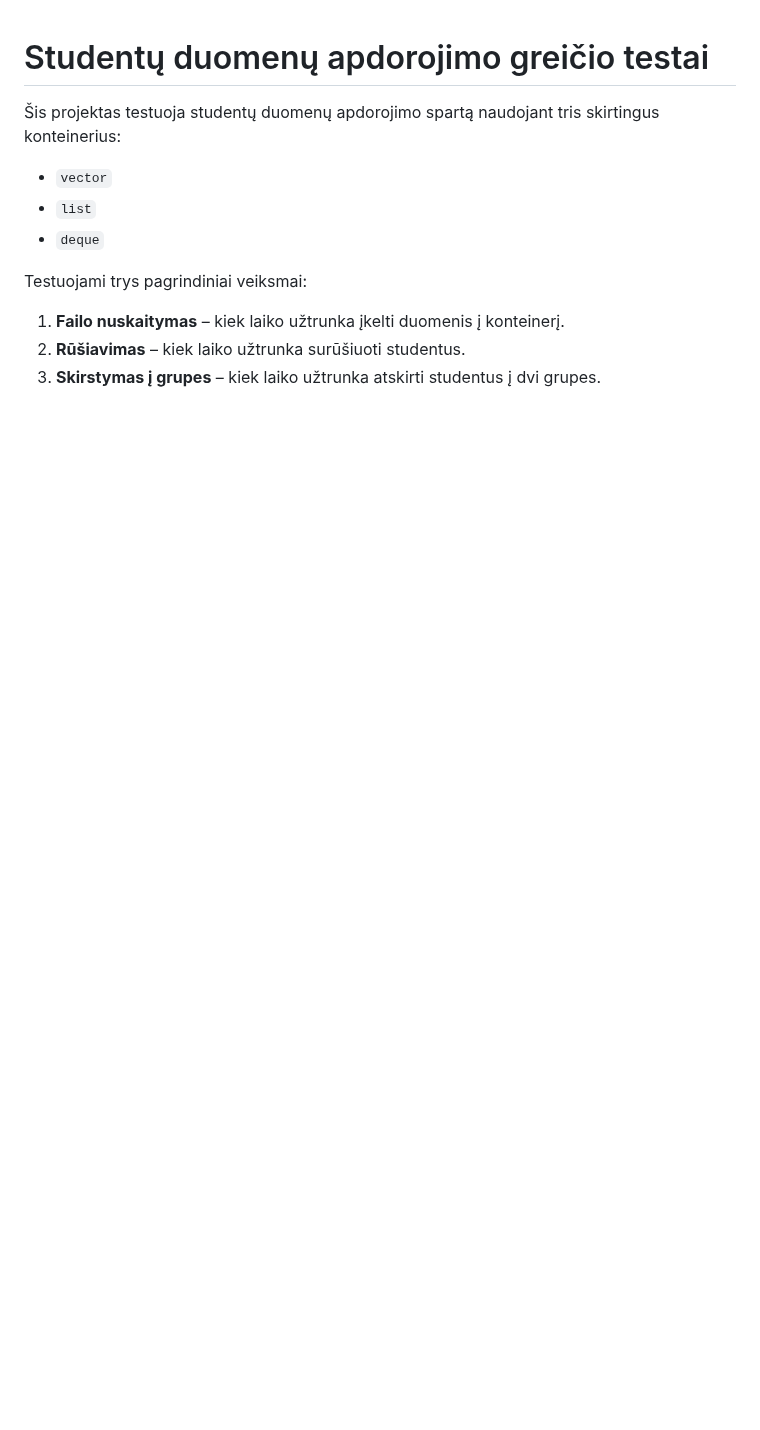
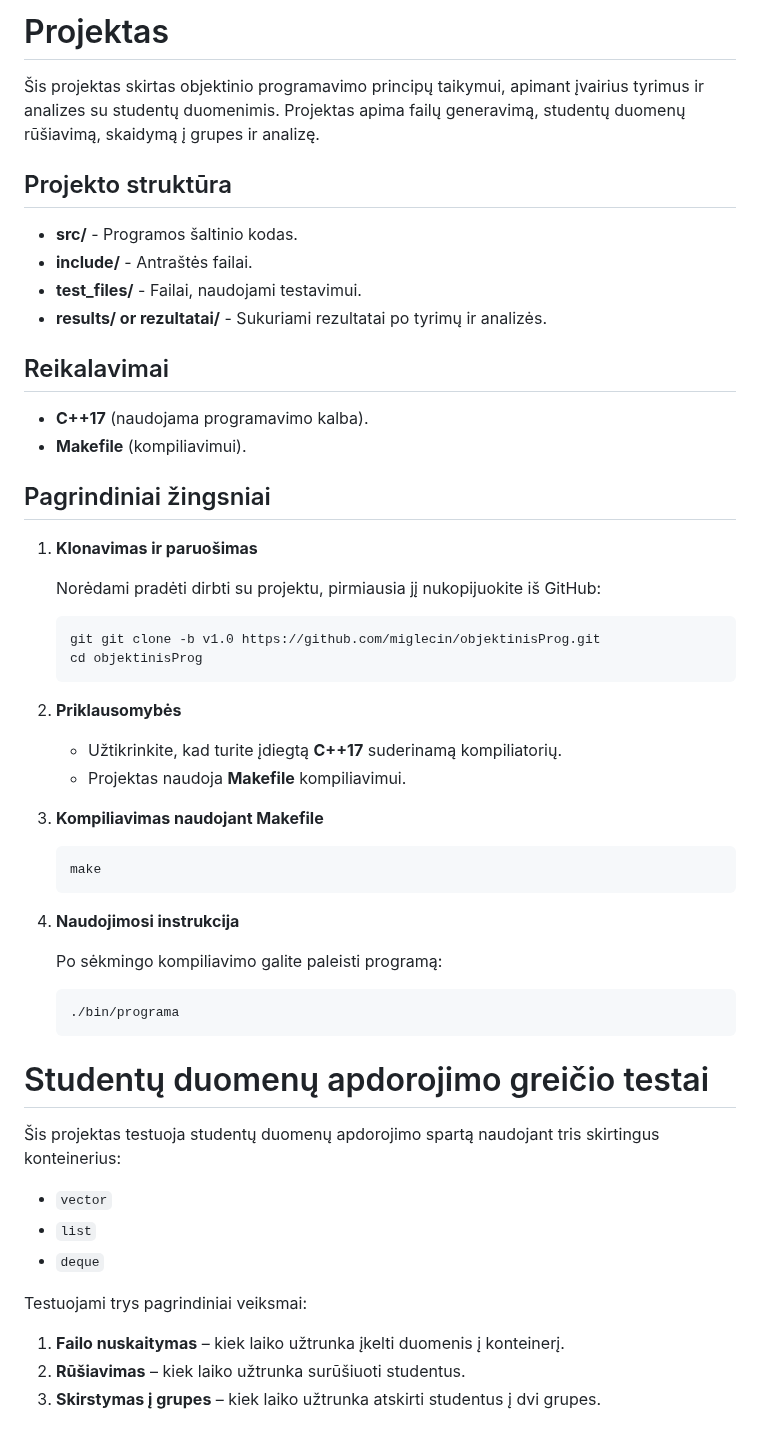
Before and after one commit to miglecin/objektinisProg2, a Markdown page: README.md, the part around the change. Drawn GitHub-style; blank space fills up the shorter version.

````diff
--- a/README.md
+++ b/README.md
@@ -1,3 +1,53 @@
+# Projektas
+
+Šis projektas skirtas objektinio programavimo principų taikymui, apimant įvairius tyrimus ir analizes su studentų duomenimis. Projektas apima failų generavimą, studentų duomenų rūšiavimą, skaidymą į grupes ir analizę.
+
+## Projekto struktūra
+
+- **src/** - Programos šaltinio kodas.
+- **include/** - Antraštės failai.
+- **test_files/** - Failai, naudojami testavimui.
+- **results/ or rezultatai/** - Sukuriami rezultatai po tyrimų ir analizės.
+
+## Reikalavimai
+
+- **C++17** (naudojama programavimo kalba).
+- **Makefile** (kompiliavimui).
+
+## Pagrindiniai žingsniai
+
+1. **Klonavimas ir paruošimas**
+
+    Norėdami pradėti dirbti su projektu, pirmiausia jį nukopijuokite iš GitHub:
+
+    ```bash
+    git git clone -b v1.0 https://github.com/miglecin/objektinisProg.git
+    cd objektinisProg
+    ```
+
+2. **Priklausomybės**
+
+    - Užtikrinkite, kad turite įdiegtą **C++17** suderinamą kompiliatorių.
+    - Projektas naudoja **Makefile** kompiliavimui.
+
+3. **Kompiliavimas naudojant Makefile**
+
+    ```bash
+    make
+    ```
+
+4. **Naudojimosi instrukcija**
+
+    Po sėkmingo kompiliavimo galite paleisti programą:
+
+    ```bash
+    ./bin/programa
+    ```
+
+
+
+
+
 # Studentų duomenų apdorojimo greičio testai
 
 Šis projektas testuoja studentų duomenų apdorojimo spartą naudojant tris skirtingus konteinerius:
````
